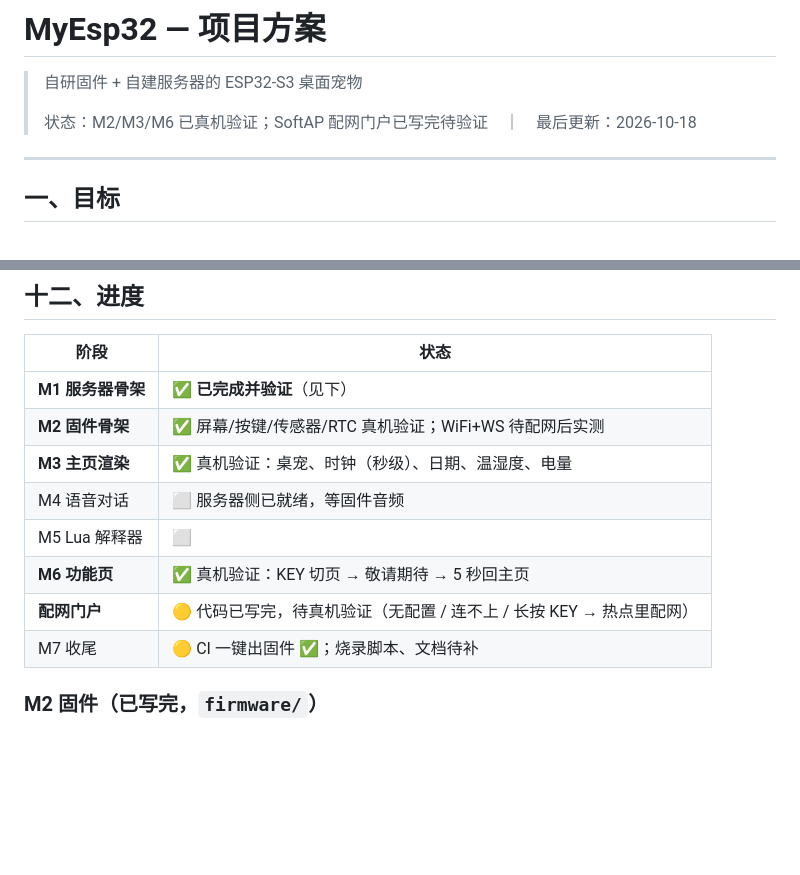
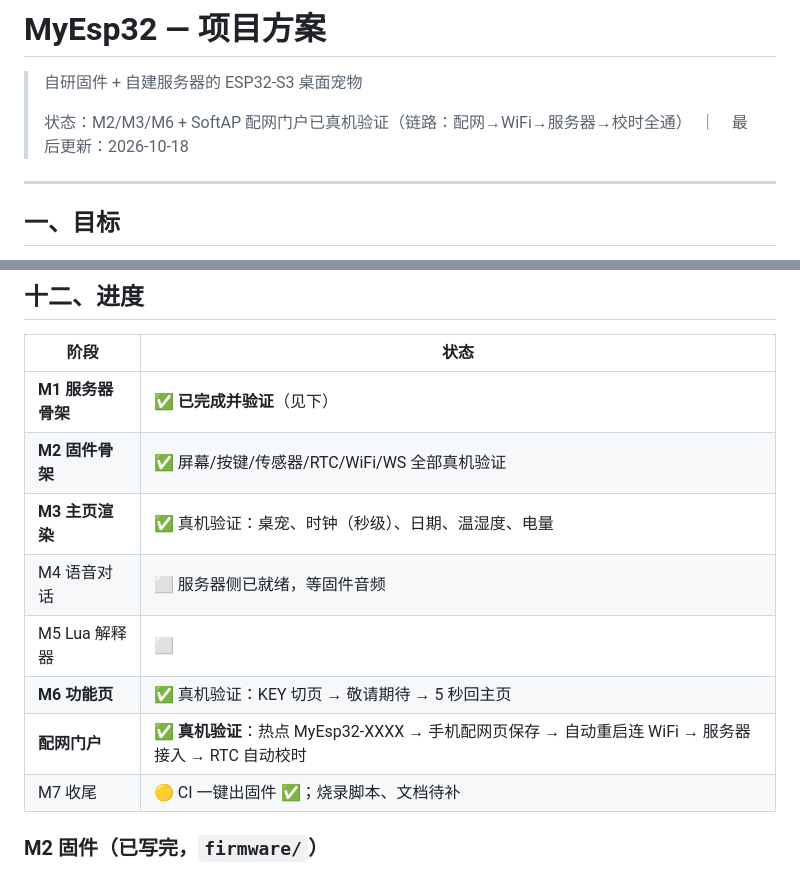
Before and after one commit to 17683980929/myesp32, a Markdown page: PLAN.md, 2 parts joined by grey strips. Rendered like a GitHub page; blank space fills up the shorter version.

Commit message:
PLAN：配网门户真机验证通过（配网→WiFi→服务器→RTC 校时全链路）

```diff
--- a/PLAN.md
+++ b/PLAN.md
@@ -2,7 +2,7 @@
 
 > 自研固件 + 自建服务器的 ESP32-S3 桌面宠物
 >
-> 状态：M2/M3/M6 已真机验证；SoftAP 配网门户已写完待验证　｜　最后更新：2026-10-18
+> 状态：M2/M3/M6 + SoftAP 配网门户已真机验证（链路：配网→WiFi→服务器→校时全通）　｜　最后更新：2026-10-18
 
 ---
 
@@ -438,12 +438,12 @@ steps:
 | 阶段 | 状态 |
 |---|---|
 | **M1 服务器骨架** | ✅ **已完成并验证**（见下） |
-| **M2 固件骨架** | ✅ 屏幕/按键/传感器/RTC 真机验证；WiFi+WS 待配网后实测 |
+| **M2 固件骨架** | ✅ 屏幕/按键/传感器/RTC/WiFi/WS 全部真机验证 |
 | **M3 主页渲染** | ✅ 真机验证：桌宠、时钟（秒级）、日期、温湿度、电量 |
 | M4 语音对话 | ⬜ 服务器侧已就绪，等固件音频 |
 | M5 Lua 解释器 | ⬜ |
 | **M6 功能页** | ✅ 真机验证：KEY 切页 → 敬请期待 → 5 秒回主页 |
-| **配网门户** | 🟡 代码已写完，待真机验证（无配置 / 连不上 / 长按 KEY → 热点里配网） |
+| **配网门户** | ✅ **真机验证**：热点 MyEsp32-XXXX → 手机配网页保存 → 自动重启连 WiFi → 服务器接入 → RTC 自动校时 |
 | M7 收尾 | 🟡 CI 一键出固件 ✅；烧录脚本、文档待补 |
 
 ### M2 固件（已写完，`firmware/`）
```
